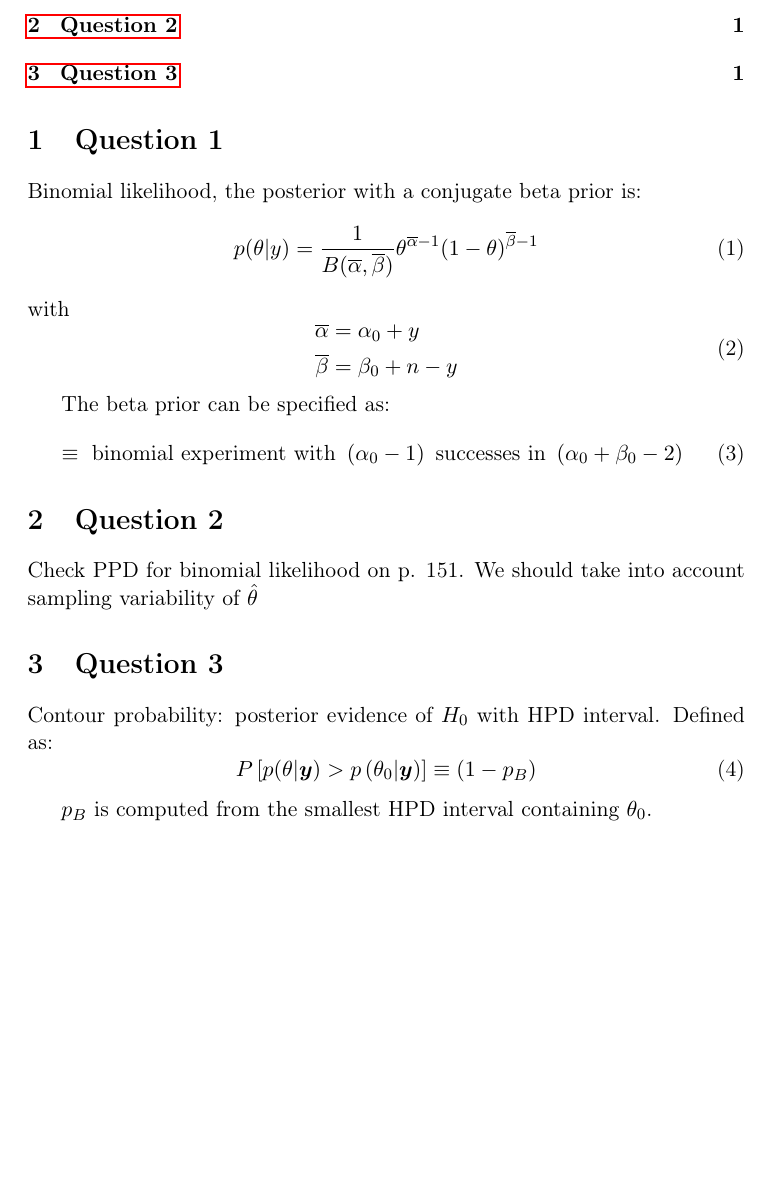
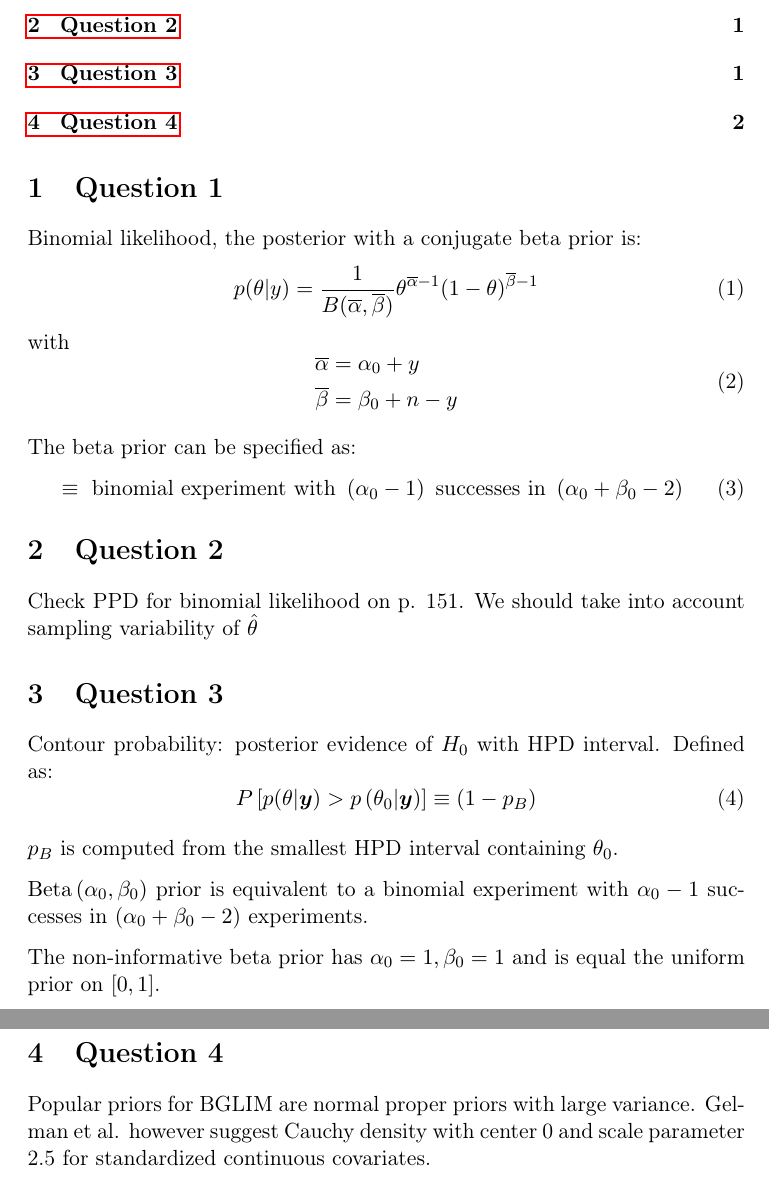
Before and after one commit to AmaleshV/concepts-of-bayesian, a LaTeX document (cba_assig_notes.tex): part of the page before the commit and two parts of pages 1 and 2 of 2 after it, the two joined at a grey line, cut so that both start at the same text, the shorter picture padded with empty space. Compiled offline with pdfLaTeX.

```diff
--- a/cba_assig_notes.tex
+++ b/cba_assig_notes.tex
@@ -15,6 +15,7 @@
 \usepackage{capt-of}
 \usepackage{hyperref}
 \usepackage{minted}
+\usepackage{parskip}
 \author{Marc-André Chénier}
 \date{\today}
 \title{}
@@ -29,8 +30,9 @@
 
 \tableofcontents
 
+
 \section{Question 1}
-\label{sec:org951c1ab}
+\label{sec:org134d2f8}
 Binomial likelihood, the posterior with a conjugate beta prior is:
 \begin{equation}
 p(\theta | y)=\frac{1}{B(\overline{\alpha}, \overline{\beta})}
@@ -49,12 +51,12 @@
 \end{equation}
 
 \section{Question 2}
-\label{sec:org6c89be1}
+\label{sec:org41d5da7}
 Check PPD for binomial likelihood on p. 151. We should take into
 account sampling variability of \(\hat{\theta}\)
 
 \section{Question 3}
-\label{sec:org4c7df3f}
+\label{sec:orgb6d7cdb}
 Contour probability: posterior evidence of \(H_{0}\) with HPD interval.
 Defined as:
 \begin{equation}
@@ -64,4 +66,18 @@
 
 \(p_{B}\) is computed from the smallest HPD interval containing
 \(\theta_{0}\).
+
+\(\operatorname{Beta}\left(\alpha_{0}, \beta_{0}\right)\) prior is
+equivalent to a binomial experiment with \(\alpha_{0} - 1\) successes in
+(\(\alpha_{0} + \beta_{0} - 2\)) experiments.
+
+The non-informative beta prior has \(\alpha_{0}=1, \beta_{0}=1\) and is
+equal the uniform prior on \([0, 1]\).
+
+
+\section{Question 4}
+\label{sec:org8e86954}
+Popular priors for BGLIM are normal proper priors with large variance.
+Gelman et al. however suggest Cauchy density with center 0 and scale
+parameter 2.5 for standardized continuous covariates.
 \end{document}
```
Also changed, not shown: cba_assig_notes.pdf, cba_assig_notes.tex (2 more changed lines), 4 other files.
